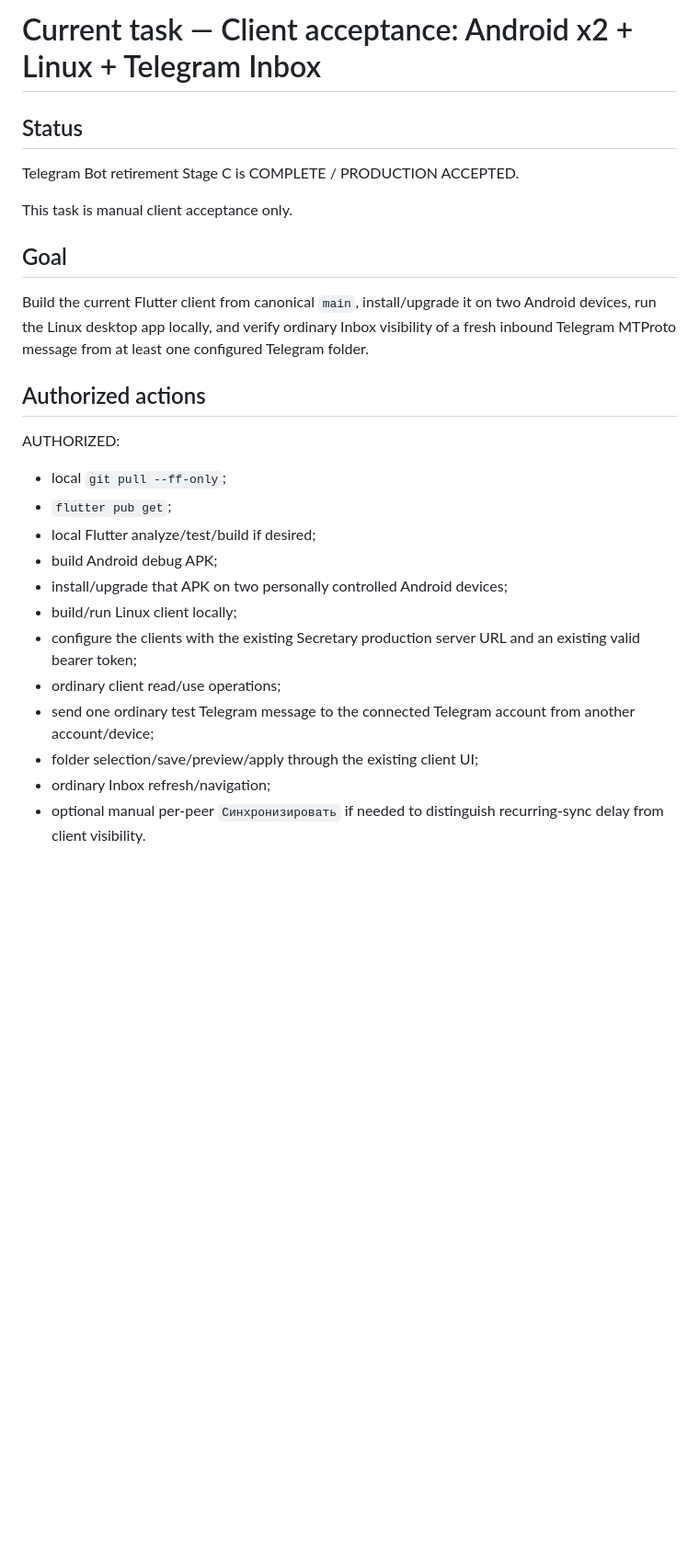
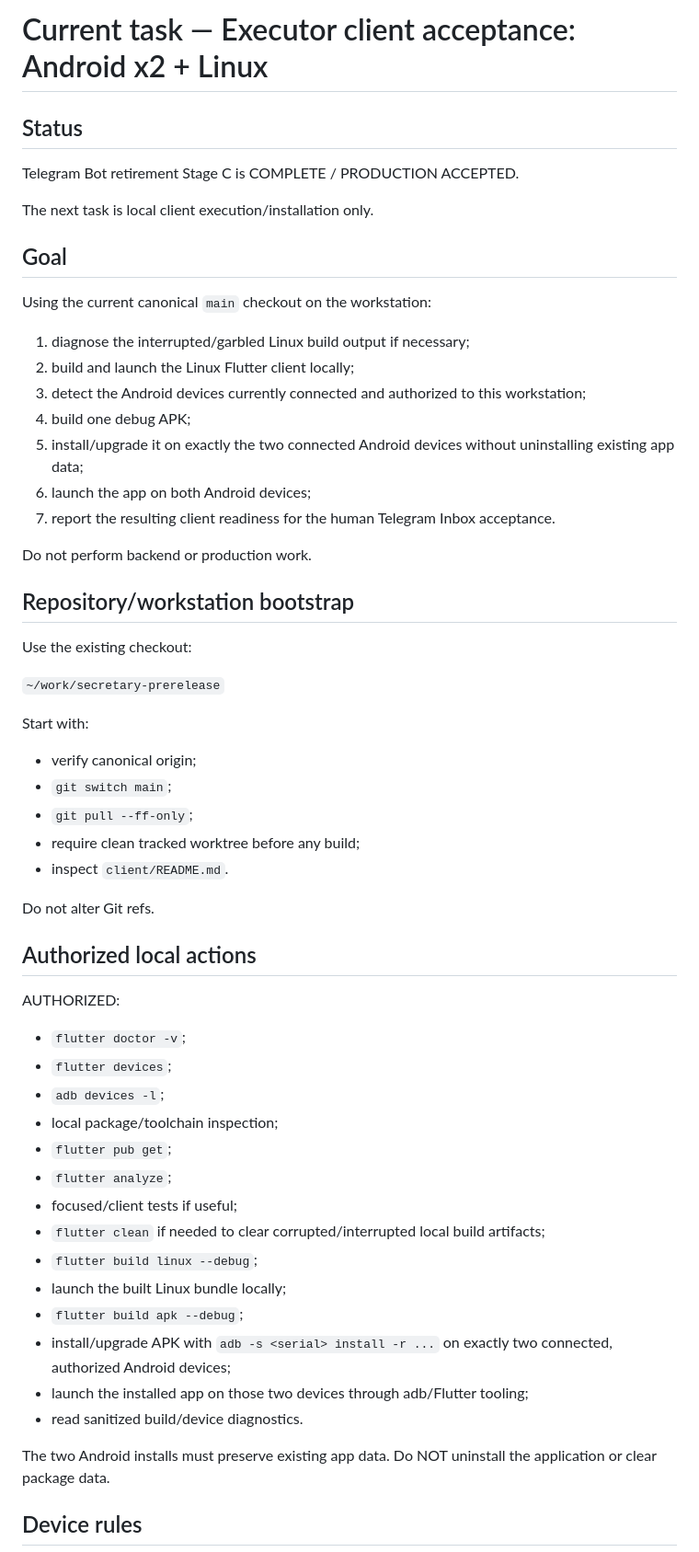
Before and after one commit to d-yacenko/secretary-prerelease, a Markdown page: CURRENT_TASK.md, the part around one of its changes. Shown at 92% size. Rendered like a GitHub page; blank space fills up the shorter version.

```diff
--- a/CURRENT_TASK.md
+++ b/CURRENT_TASK.md
@@ -1,27 +1,59 @@
-# Current task — Client acceptance: Android x2 + Linux + Telegram Inbox
+# Current task — Executor client acceptance: Android x2 + Linux
 
 ## Status
 
 Telegram Bot retirement Stage C is COMPLETE / PRODUCTION ACCEPTED.
 
-This task is manual client acceptance only.
+The next task is local client execution/installation only.
 
 ## Goal
 
-Build the current Flutter client from canonical `main`, install/upgrade it on two Android devices, run the Linux desktop app locally, and verify ordinary Inbox visibility of a fresh inbound Telegram MTProto message from at least one configured Telegram folder.
+Using the current canonical `main` checkout on the workstation:
 
-## Authorized actions
+1. diagnose the interrupted/garbled Linux build output if necessary;
+2. build and launch the Linux Flutter client locally;
+3. detect the Android devices currently connected and authorized to this workstation;
+4. build one debug APK;
+5. install/upgrade it on exactly the two connected Android devices without uninstalling existing app data;
+6. launch the app on both Android devices;
+7. report the resulting client readiness for the human Telegram Inbox acceptance.
+
+Do not perform backend or production work.
+
+## Repository/workstation bootstrap
+
+Use the existing checkout:
+
+`~/work/secretary-prerelease`
+
+Start with:
+- verify canonical origin;
+- `git switch main`;
+- `git pull --ff-only`;
+- require clean tracked worktree before any build;
+- inspect `client/README.md`.
+
+Do not alter Git refs.
+
+## Authorized local actions
 
 AUTHORIZED:
-- local `git pull --ff-only`;
+- `flutter doctor -v`;
+- `flutter devices`;
+- `adb devices -l`;
+- local package/toolchain inspection;
 - `flutter pub get`;
-- local Flutter analyze/test/build if desired;
-- build Android debug APK;
-- install/upgrade that APK on two personally controlled Android devices;
-- build/run Linux client locally;
-- configure the clients with the existing Secretary production server URL and an existing valid bearer token;
-- ordinary client read/use operations;
-- send one ordinary test Telegram message to the connected Telegram account from another account/device;
-- folder selection/save/preview/apply through the existing client UI;
-- ordinary Inbox refresh/navigation;
-- optional manual per-peer `Синхронизировать` if needed to distinguish recurring-sync delay from client visibility.
+- `flutter analyze`;
+- focused/client tests if useful;
+- `flutter clean` if needed to clear corrupted/interrupted local build artifacts;
+- `flutter build linux --debug`;
+- launch the built Linux bundle locally;
+- `flutter build apk --debug`;
+- install/upgrade APK with `adb -s <serial> install -r ...` on exactly two connected, authorized Android devices;
+- launch the installed app on those two devices through adb/Flutter tooling;
+- read sanitized build/device diagnostics.
+
+The two Android installs must preserve existing app data. Do NOT uninstall the application or clear package data.
+
+## Device rules
+
```
Also changed, not shown: other parts of CURRENT_TASK.md (+94 -48 lines).
